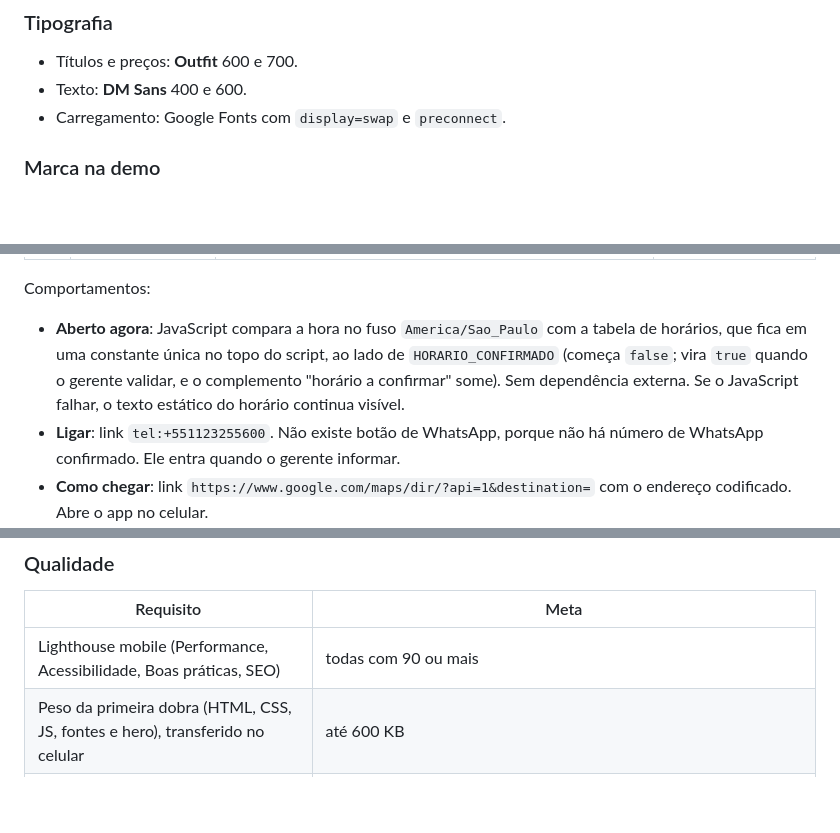
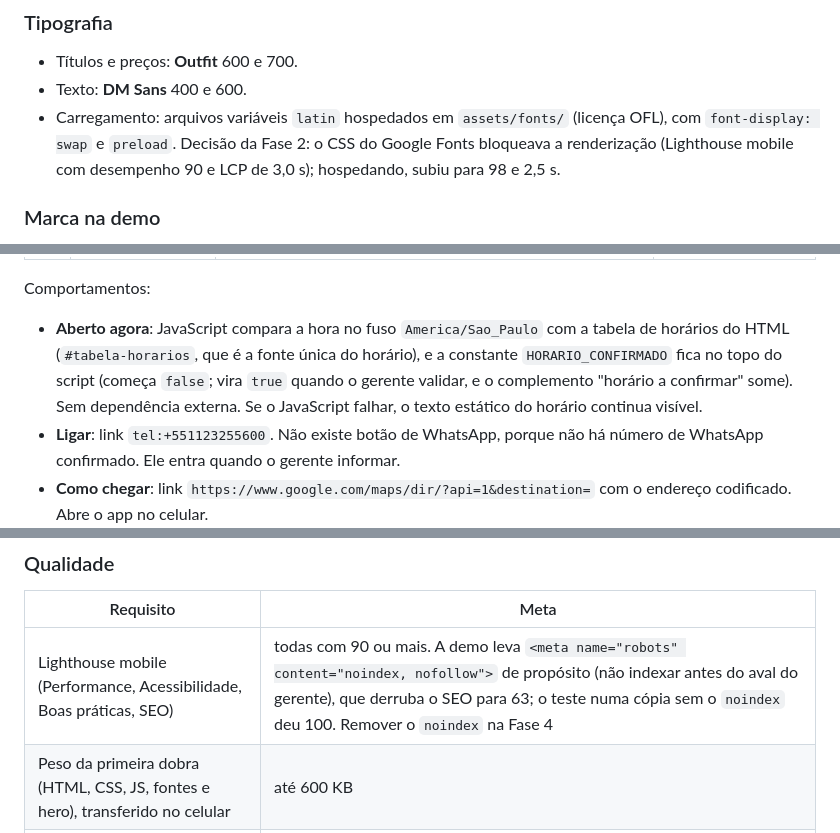
Before and after one commit to rbrecci/hitamax-landing, a Markdown page: SPEC.md, 3 parts joined by grey strips. Rendered like a GitHub page; blank space fills up the shorter version.

```diff
--- a/SPEC.md
+++ b/SPEC.md
@@ -62,7 +62,7 @@ Os contrastes foram calculados pelo worker de pesquisa; a conferência independe
 
 - Títulos e preços: **Outfit** 600 e 700.
 - Texto: **DM Sans** 400 e 600.
-- Carregamento: Google Fonts com `display=swap` e `preconnect`.
+- Carregamento: arquivos variáveis `latin` hospedados em `assets/fonts/` (licença OFL), com `font-display: swap` e `preload`. Decisão da Fase 2: o CSS do Google Fonts bloqueava a renderização (Lighthouse mobile com desempenho 90 e LCP de 3,0 s); hospedando, subiu para 98 e 2,5 s.
 
 ### Marca na demo
 
@@ -111,7 +111,7 @@ Uma página, rolagem vertical, **mobile first** (a maioria do público do bairro
 
 Comportamentos:
 
-- **Aberto agora**: JavaScript compara a hora no fuso `America/Sao_Paulo` com a tabela de horários, que fica em uma constante única no topo do script, ao lado de `HORARIO_CONFIRMADO` (começa `false`; vira `true` quando o gerente validar, e o complemento "horário a confirmar" some). Sem dependência externa. Se o JavaScript falhar, o texto estático do horário continua visível.
+- **Aberto agora**: JavaScript compara a hora no fuso `America/Sao_Paulo` com a tabela de horários do HTML (`#tabela-horarios`, que é a fonte única do horário), e a constante `HORARIO_CONFIRMADO` fica no topo do script (começa `false`; vira `true` quando o gerente validar, e o complemento "horário a confirmar" some). Sem dependência externa. Se o JavaScript falhar, o texto estático do horário continua visível.
 - **Ligar**: link `tel:+551123255600`. Não existe botão de WhatsApp, porque não há número de WhatsApp confirmado. Ele entra quando o gerente informar.
 - **Como chegar**: link `https://www.google.com/maps/dir/?api=1&destination=` com o endereço codificado. Abre o app no celular.
 - **Mapa**: `<iframe>` do Google Maps por consulta de endereço, sem chave de API, com `loading="lazy"` e `title` descritivo.
@@ -146,7 +146,7 @@ Por quê: a demo vai para GitHub Pages, o gerente precisa abrir rápido, e um bu
 
 | Requisito | Meta |
 |---|---|
-| Lighthouse mobile (Performance, Acessibilidade, Boas práticas, SEO) | todas com 90 ou mais |
+| Lighthouse mobile (Performance, Acessibilidade, Boas práticas, SEO) | todas com 90 ou mais. A demo leva `<meta name="robots" content="noindex, nofollow">` de propósito (não indexar antes do aval do gerente), que derruba o SEO para 63; o teste numa cópia sem o `noindex` deu 100. Remover o `noindex` na Fase 4 |
 | Peso da primeira dobra (HTML, CSS, JS, fontes e hero), transferido no celular | até 600 KB |
 | Peso total com todas as imagens, sem o mapa | até 1,5 MB, medido na aba Network. As cinco imagens atuais somam cerca de 1,9 MB, então T4 gera variantes de 800 px de largura (`srcset`) e comprime o hero |
 | Layout | sem rolagem horizontal de 320 px a 1920 px |
```
Also changed, not shown: other parts of SPEC.md (+22 -2 lines).
